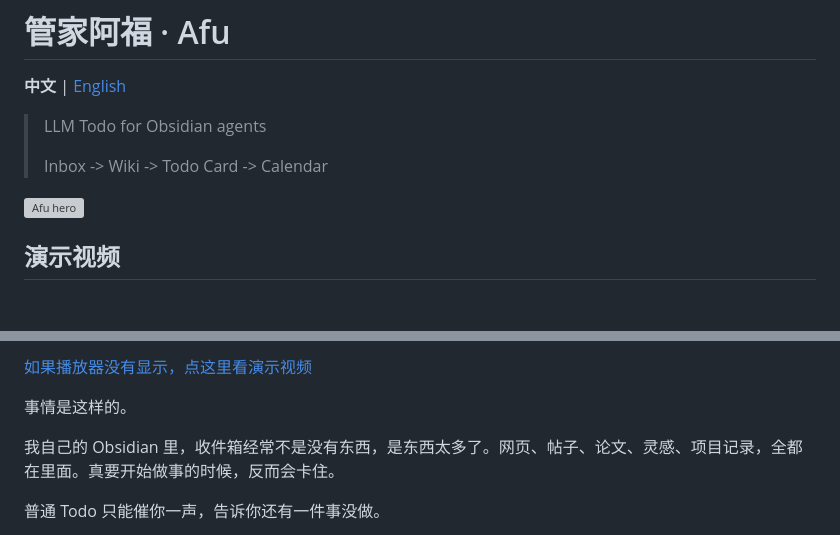
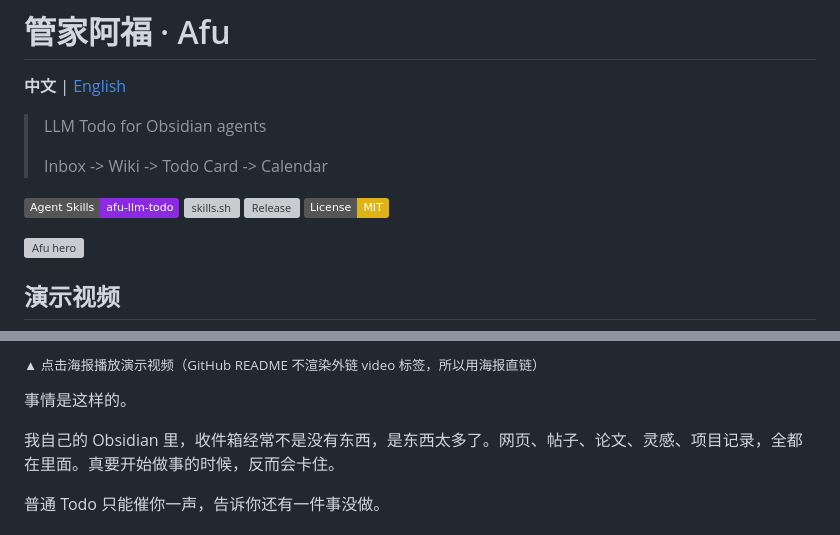
Before and after one commit to LearnPrompt/afu-llm-todo, a Markdown page: README.md, 2 parts joined by grey strips. Rendered like a GitHub page; badges without logos; blank space fills up the shorter version; grey boxes are pictures that could not be loaded.

Commit message:
docs: 徽章行+演示视频改为可点击海报(GitHub不渲染外链video标签)
Co-Authored-By: Claude Fable 5 <noreply@anthropic.com>

```diff
--- a/README.md
+++ b/README.md
@@ -6,6 +6,11 @@
 >
 > Inbox -> Wiki -> Todo Card -> Calendar
 
+[![Agent Skills](https://img.shields.io/badge/Agent%20Skills-afu--llm--todo-blueviolet)](SKILL.md)
+[![skills.sh](https://skills.sh/b/LearnPrompt/afu-llm-todo)](https://skills.sh/LearnPrompt/afu-llm-todo)
+[![Release](https://img.shields.io/github/v/release/LearnPrompt/afu-llm-todo)](https://github.com/LearnPrompt/afu-llm-todo/releases)
+[![License: MIT](https://img.shields.io/badge/License-MIT-yellow.svg)](LICENSE)
+
 ![Afu hero](docs/assets/afu-hero.png)
 
 ## 演示视频
@@ -14,5 +19,5 @@
 
-[如果播放器没有显示，点这里看演示视频](https://github.com/LearnPrompt/afu-llm-todo/releases/download/demo-video-v1/afu-demo.mp4)
+<sub>▲ 点击海报播放演示视频（GitHub README 不渲染外链 video 标签，所以用海报直链）</sub>
 
 事情是这样的。
 
```
Also changed, not shown: other parts of README.md (+1 -1 lines).
